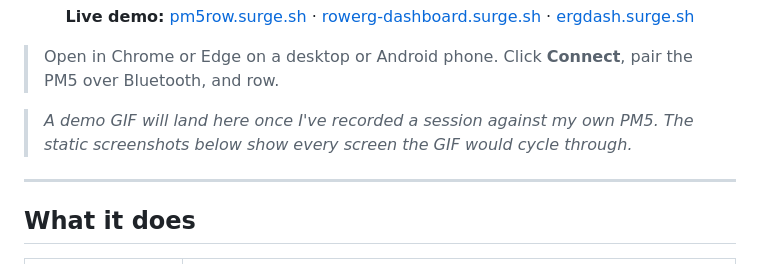
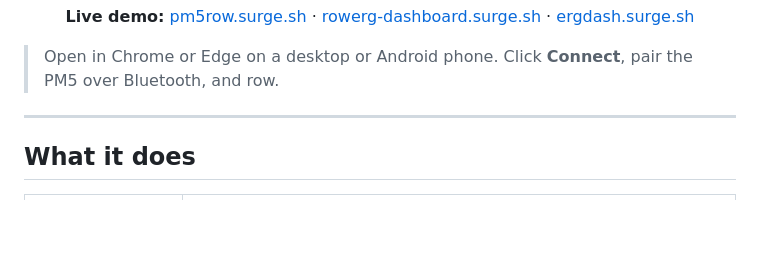
Before and after one commit to cbikkula/pm5-dashboard, a Markdown page: README.md, the part around the change. GitHub-like rendering; blank space fills up the shorter version.

Commit message:
README: drop placeholder for demo GIF — screenshots carry the visuals

```diff
--- a/README.md
+++ b/README.md
@@ -19,8 +19,6 @@
 </div>
 
 > Open in Chrome or Edge on a desktop or Android phone. Click **Connect**, pair the PM5 over Bluetooth, and row.
-
-> _A demo GIF will land here once I've recorded a session against my own PM5. The static screenshots below show every screen the GIF would cycle through._
 
 ---
 
```
